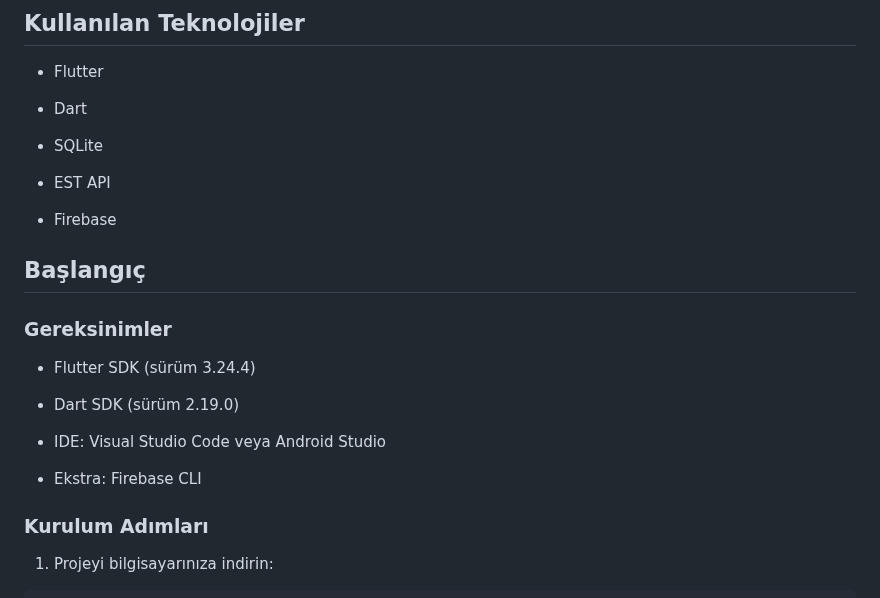
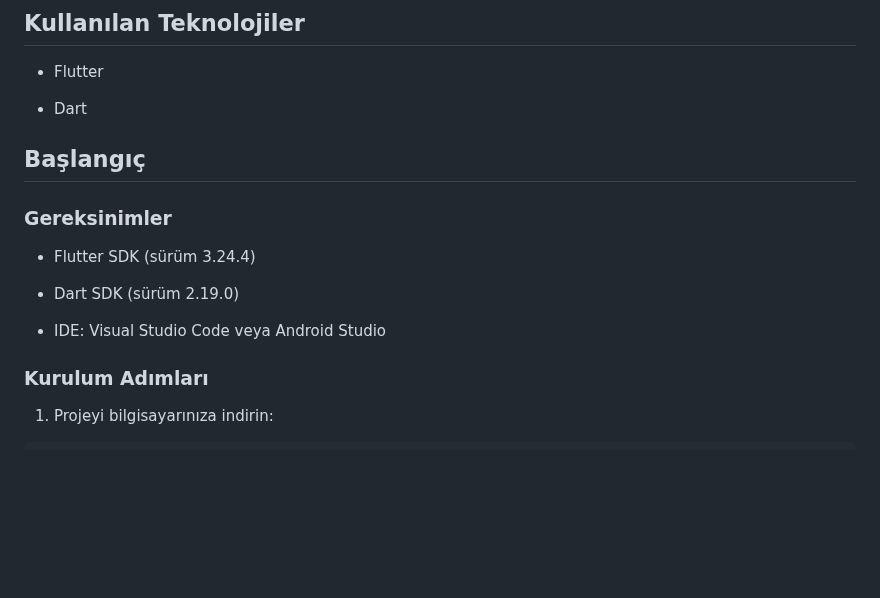
Before and after one commit to KayaciCode/Q-Flutter, a Markdown page: README.md, the part around the change. Drawn GitHub-style; blank space fills up the shorter version.

```diff
--- a/README.md
+++ b/README.md
@@ -40,9 +40,6 @@
 - Flutter
 
 - Dart
-- SQLite
-- EST API
-- Firebase
 
 ## Başlangıç
 
@@ -55,7 +52,6 @@
 - Dart SDK (sürüm 2.19.0)
 
 - IDE: Visual Studio Code veya Android Studio
-- Ekstra: Firebase CLI
 
 
 
```
